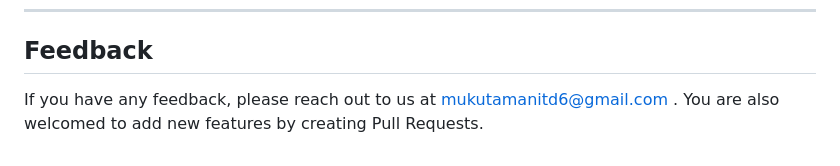
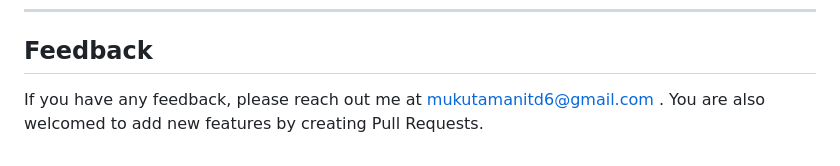
Before and after one commit to Mukuta-Manit-D/Medix, a Markdown page: README.md, the part around the change. Drawn GitHub-style.

```diff
--- a/README.md
+++ b/README.md
@@ -107,5 +107,5 @@ You can find the Detailed Report of the CNN Model in this folder [CNN Model](CNN
 ----------------------------
 
 ## Feedback
-If you have any feedback, please reach out to us at mukutamanitd6@gmail.com .
+If you have any feedback, please reach out me at mukutamanitd6@gmail.com .
 You are also welcomed to add new features by creating Pull Requests.
```
